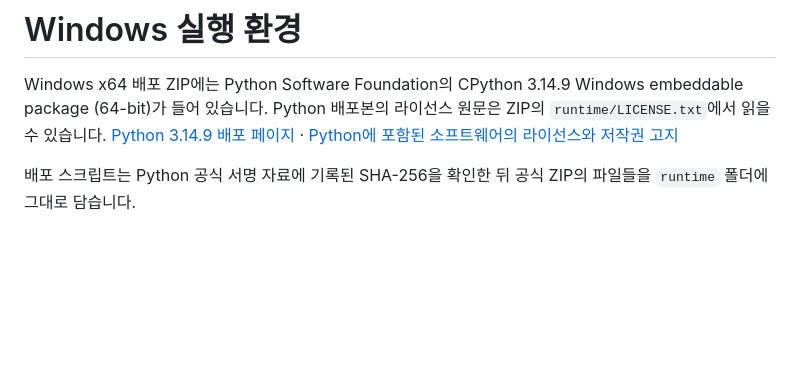
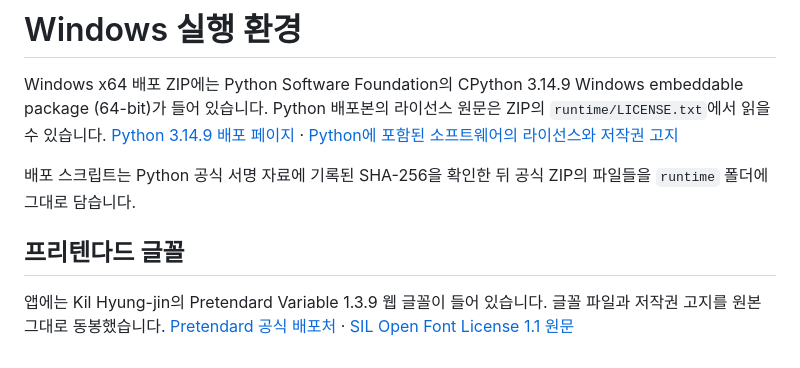
Before and after one commit to corefactory-cms/giveaway-desk, a Markdown page: THIRD_PARTY_NOTICES.md, the part around the change. GitHub-like rendering; blank space fills up the shorter version.

```diff
--- a/THIRD_PARTY_NOTICES.md
+++ b/THIRD_PARTY_NOTICES.md
@@ -3,3 +3,7 @@
 Windows x64 배포 ZIP에는 Python Software Foundation의 CPython 3.14.9 Windows embeddable package (64-bit)가 들어 있습니다. Python 배포본의 라이선스 원문은 ZIP의 `runtime/LICENSE.txt`에서 읽을 수 있습니다. [Python 3.14.9 배포 페이지](https://www.python.org/downloads/release/python-3149/) · [Python에 포함된 소프트웨어의 라이선스와 저작권 고지](https://docs.python.org/3.14/license.html#licenses-and-acknowledgements-for-incorporated-software)
 
 배포 스크립트는 Python 공식 서명 자료에 기록된 SHA-256을 확인한 뒤 공식 ZIP의 파일들을 `runtime` 폴더에 그대로 담습니다.
+
+## 프리텐다드 글꼴
+
+앱에는 Kil Hyung-jin의 Pretendard Variable 1.3.9 웹 글꼴이 들어 있습니다. 글꼴 파일과 저작권 고지를 원본 그대로 동봉했습니다. [Pretendard 공식 배포처](https://github.com/orioncactus/pretendard/releases/tag/v1.3.9) · [SIL Open Font License 1.1 원문](web/fonts/OFL.txt)
```
Also changed, not shown: README.md (+2 -0 lines), docs/screen.png, 8 other files.
